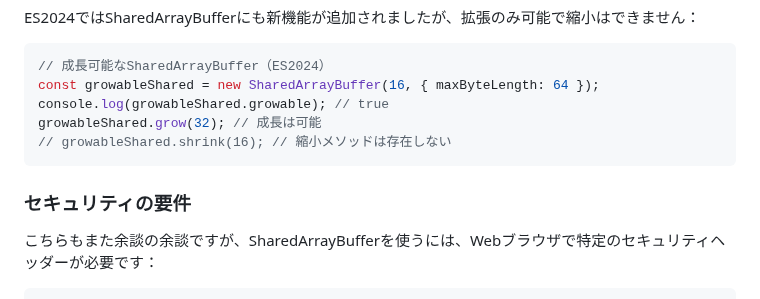
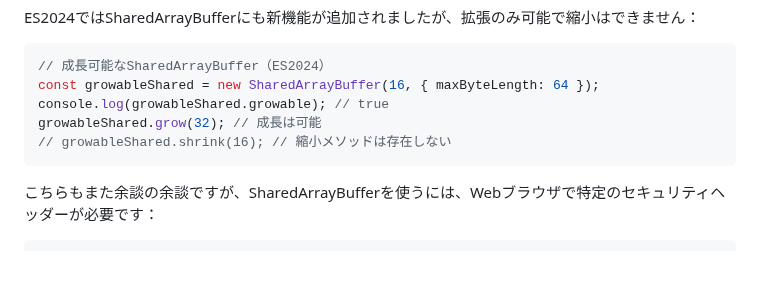
Before and after one commit to sa2taka/next-blog, a Markdown page: _data/_posts/array-buffer.md, the part around the change. Rendered like a GitHub page; blank space fills up the shorter version.

Commit message:
chore: 不要な章を削除

````diff
--- a/_data/_posts/array-buffer.md
+++ b/_data/_posts/array-buffer.md
@@ -176,8 +176,6 @@ growableShared.grow(32); // 成長は可能
 // growableShared.shrink(16); // 縮小メソッドは存在しない
 ```
 
-### セキュリティの要件
-
 こちらもまた余談の余談ですが、SharedArrayBufferを使うには、Webブラウザで特定のセキュリティヘッダーが必要です：
 
 ```http
````
